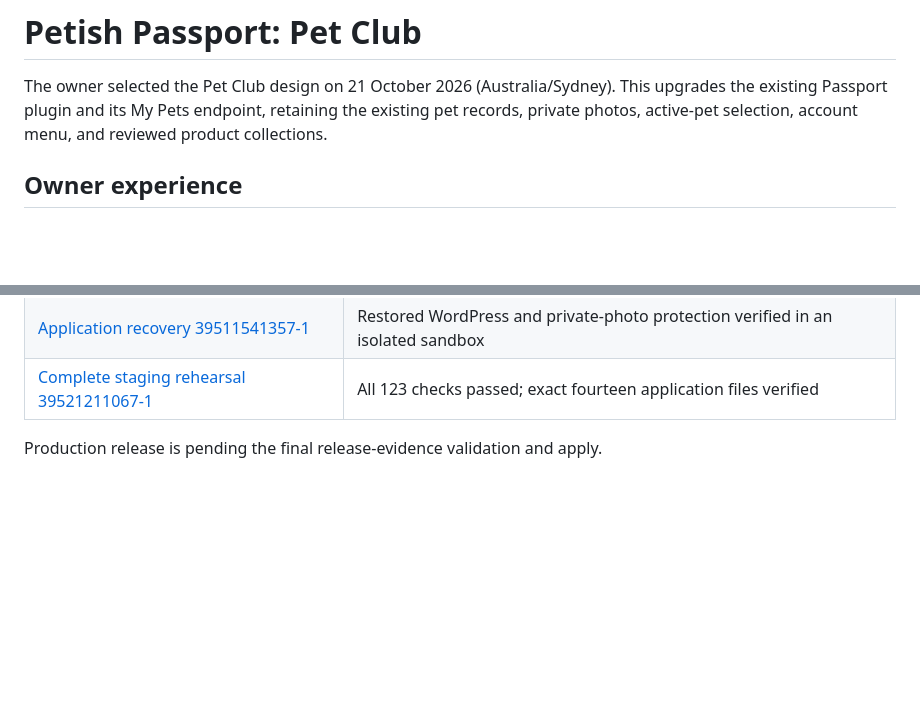
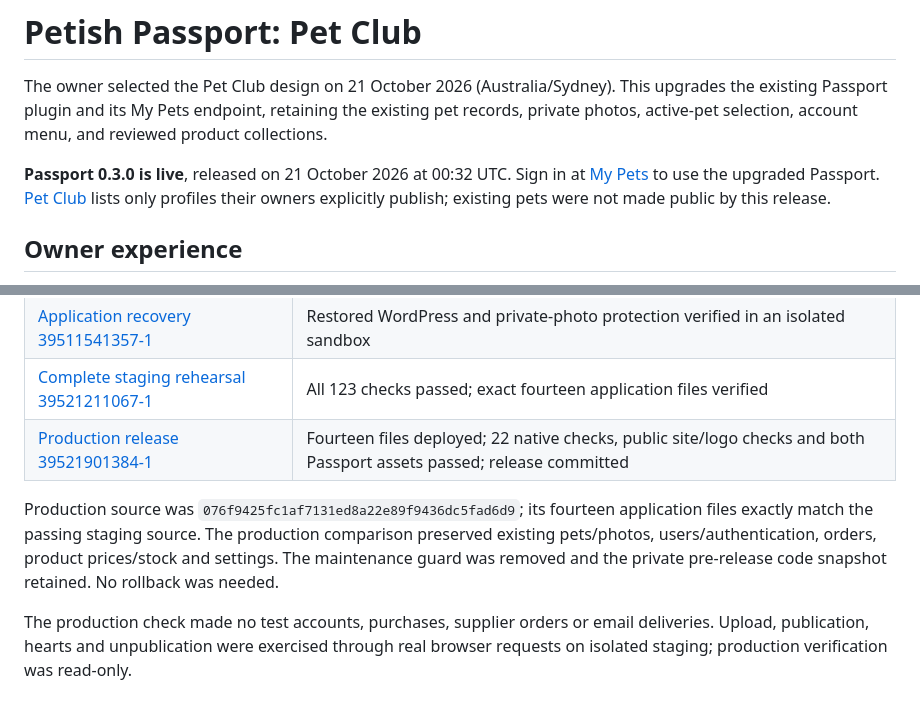
Before and after one commit to nkrake6/petish, a Markdown page: docs/PET-CLUB.md, 2 parts joined by grey strips. Drawn GitHub-style; blank space fills up the shorter version.

Commit message:
Record the verified live Pet Club release and owner entry points

```diff
--- a/docs/PET-CLUB.md
+++ b/docs/PET-CLUB.md
@@ -4,6 +4,11 @@ The owner selected the Pet Club design on 21 October 2026 (Australia/Sydney).
 This upgrades the existing Passport plugin and its My Pets endpoint, retaining
 the existing pet records, private photos, active-pet selection, account menu,
 and reviewed product collections.
+
+**Passport 0.3.0 is live**, released on 21 October 2026 at 00:32 UTC.
+Sign in at [My Pets](https://petish.biz/my-account/my-pets/) to use the upgraded
+Passport. [Pet Club](https://petish.biz/?petish_club=1) lists only profiles their
+owners explicitly publish; existing pets were not made public by this release.
 
 ## Owner experience
 
@@ -108,5 +113,14 @@ owned test users and temporary browser guard were removed.
 | [Encrypted full backup 39511176722-1](https://github.com/nkrake6/petish/tree/automation-status/backup-39511176722-1) | Successful archive and restore check, including private Passport storage |
 | [Application recovery 39511541357-1](https://github.com/nkrake6/petish/tree/automation-status/recovery-39511541357-1) | Restored WordPress and private-photo protection verified in an isolated sandbox |
 | [Complete staging rehearsal 39521211067-1](https://github.com/nkrake6/petish/tree/automation-status/pet-club-39521211067-1) | All 123 checks passed; exact fourteen application files verified |
+| [Production release 39521901384-1](https://github.com/nkrake6/petish/tree/automation-status/pet-club-39521901384-1) | Fourteen files deployed; 22 native checks, public site/logo checks and both Passport assets passed; release committed |
 
-Production release is pending the final release-evidence validation and apply.
+Production source was `076f9425fc1af7131ed8a22e89f9436dc5fad6d9`; its fourteen
+application files exactly match the passing staging source. The production
+comparison preserved existing pets/photos, users/authentication, orders,
+product prices/stock and settings. The maintenance guard was removed and the
+private pre-release code snapshot retained. No rollback was needed.
+
+The production check made no test accounts, purchases, supplier orders or email
+deliveries. Upload, publication, hearts and unpublication were exercised through
+real browser requests on isolated staging; production verification was read-only.
```
Also changed, not shown: CODEX-HANDOVER.md (+7 -1 lines).
